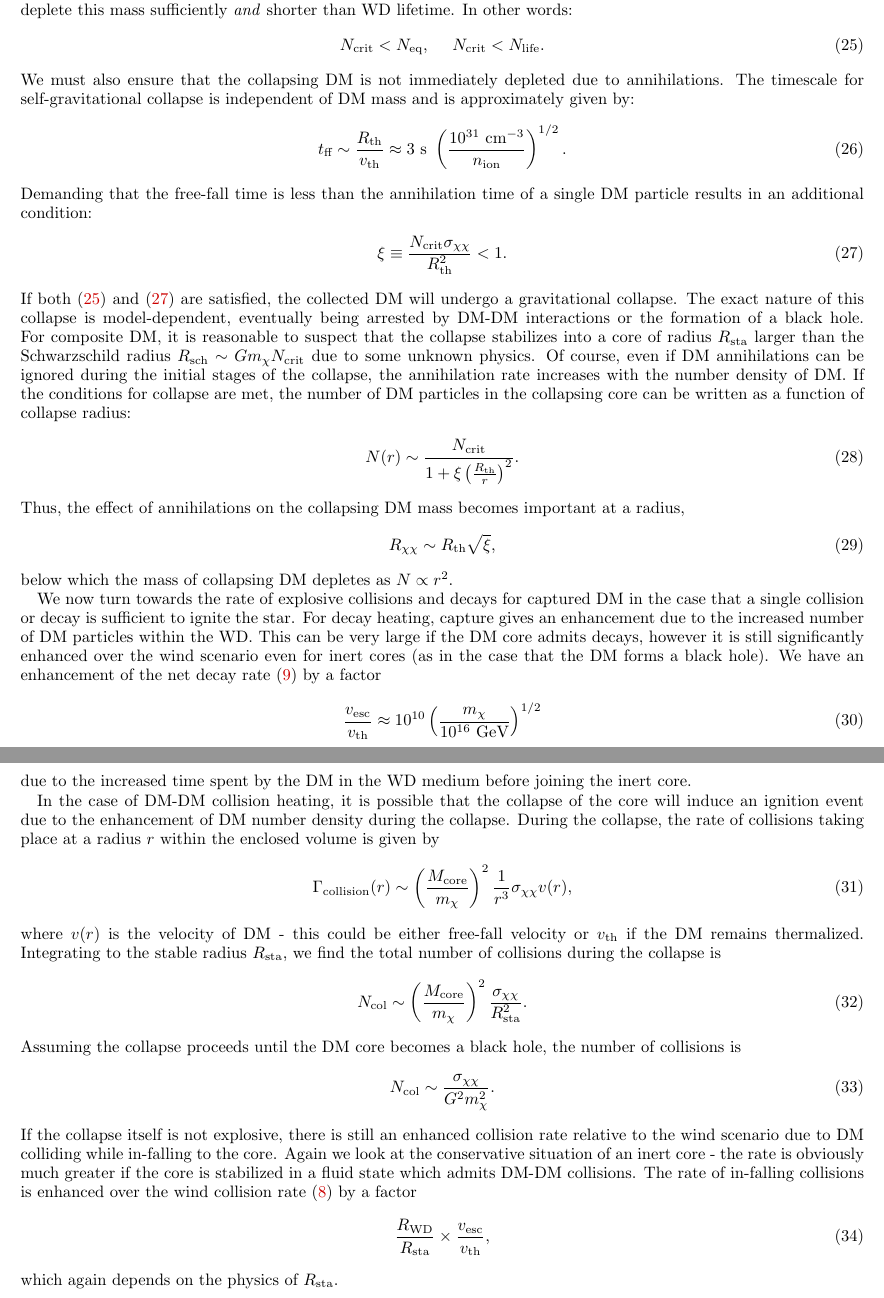
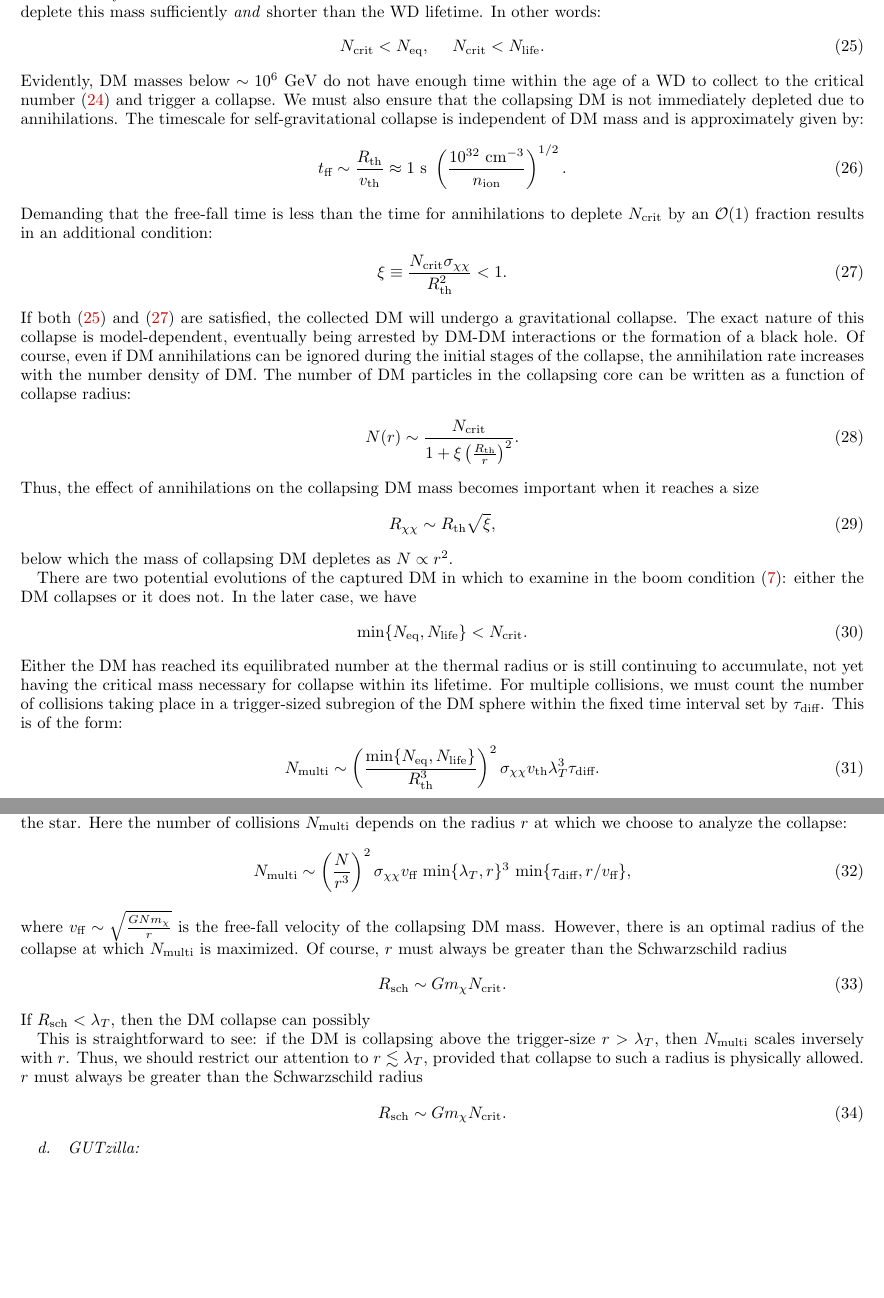
Before and after one commit to vijayoct27/Qballs, a LaTeX paper (boom, event rate.tex): two parts of pages 4 and 5 of 5, joined at a grey line, cut so that both start at the same text, the shorter picture padded with empty space. Compiled offline with pdfLaTeX; a LaTeX package or settings file that is missing is left out.

Commit message:
nightmare

```diff
--- a/boom, event rate.tex
+++ b/boom, event rate.tex
@@ -258,66 +258,50 @@ The critical number of DM particles needed for collapse is given by
     N_\text{crit} &\sim \frac{\rho_\text{WD} R^3_\text{th} }{m_\chi}.
 \end{align}
-This can only be achieved if the time to collect a critical mass of DM is shorter than the time for annihilations to deplete this mass sufficiently \emph{and} shorter than WD lifetime.
+This can only be achieved if the time to collect a critical mass of DM is shorter than the time for annihilations to deplete this mass sufficiently \emph{and} shorter than the WD lifetime.
 In other words:
 \begin{equation}
 \label{eq:collapsecondition}
 N_\text{crit} < N_\text{eq}, ~~~~ N_\text{crit} < N_\text{life}.
 \end{equation}
+Evidently, DM masses below $\sim 10^{6} ~\GeV$ do not have enough time within the age of a WD to collect to the critical number \eqref{eq:Ncore} and trigger a collapse.
 We must also ensure that the collapsing DM is not immediately depleted due to annihilations.
 The timescale for self-gravitational collapse is independent of DM mass and is approximately given by:
 \begin{align}
   t_\text{ff} \sim \frac{R_\text{th}}{v_\text{th}}
-  \approx 3 ~\text{s} ~ \l \frac{10^{31} ~\cm^{-3}}{n_\text{ion}}\r^{1/2}.
+  \approx 1 ~\text{s} ~ \l \frac{10^{32} ~\cm^{-3}}{n_\text{ion}}\r^{1/2}.
 \end{align}
-Demanding that the free-fall time is less than the annihilation time of a single DM particle results in an additional condition:
+Demanding that the free-fall time is less than the time for annihilations to deplete $N_\text{crit}$ by an $\OO(1)$ fraction results in an additional condition:
 \begin{align}
 \label{eq:xicondition}
 \xi \equiv \frac{N_\text{crit} \sigma_{\chi \chi}}{R_\text{th}^2} < 1.
 \end{align}
 If both \eqref{eq:collapsecondition} and \eqref{eq:xicondition} are satisfied, the collected DM will undergo a gravitational collapse.
 The exact nature of this collapse is model-dependent, eventually being arrested by DM-DM interactions or the formation of a black hole.
-For composite DM, it is reasonable to suspect that the collapse stabilizes into a core of radius $R_\text{sta}$ larger than the Schwarzschild radius $R_\text{sch} \sim G m_\chi N_\text{crit}$ due to some unknown physics.
+%For composite DM, it is reasonable to suspect that the collapse stabilizes into a core of radius $R_\text{sta}$ larger than the Schwarzschild radius $R_\text{sch} \sim G m_\chi N_\text{crit}$.
+%However, this depends on unknown physics.
 Of course, even if DM annihilations can be ignored during the initial stages of the collapse, the annihilation rate increases with the number density of DM.
-If the conditions for collapse are met, the number of DM particles in the collapsing core can be written as a function of collapse radius:
+The number of DM particles in the collapsing core can be written as a function of collapse radius:
 \begin{equation}
 N(r) \sim \frac{N_\text{crit}}{1 + \xi \l \frac{R_\text{th}}{r}\r^2}.
 \end{equation}
-Thus, the effect of annihilations on the collapsing DM mass becomes important at a radius,
+Thus, the effect of annihilations on the collapsing DM mass becomes important when it reaches a size
 \begin{equation}
 R_{\chi \chi} \sim R_\text{th} \sqrt{\xi},
 \end{equation}
 below which the mass of collapsing DM depletes as $N \propto r^2$.
 
-We now turn towards the rate of explosive collisions and decays for captured DM in the case that a single collision or decay is sufficient to ignite the star.
-For decay heating, capture gives an enhancement due to the increased number of DM particles within the WD.
-This can be very large if the DM core admits decays, however it is still significantly enhanced over the wind scenario even for inert cores (as in the case that the DM forms a black hole).
-We have an enhancement of the net decay rate \eqref{eq:decayDM} by a factor
-\begin{align}
-\label{eq:enhancedecay}
-  \frac{v_\text{esc}}{v_\text{th}}
-  \approx 10^{10} \l \frac{m_\chi}{10^{16}~\GeV} \r^{1/2}
-\end{align}
-due to the increased time spent by the DM in the WD medium before joining the inert core.
+There are two potential evolutions of the captured DM in which to examine in the boom condition \eqref{eq:multcolboom}: either the DM collapses or it does not.
+In the later case, we have
+\begin{equation}
+\label{eq:nocollapseann}
+\text{min}\{N_\text{eq}, N_\text{life}\} < N_\text{crit}.
+\end{equation}
+Either the DM has reached its equilibrated number at the thermal radius or is still continuing to accumulate, not yet having the critical mass necessary for collapse within its lifetime.
+For multiple collisions, we must count the number of collisions taking place in a trigger-sized subregion of the DM sphere within the fixed time interval set by $\tau_\text{diff}$.
+This is of the form:
+\begin{equation}
+\label{eq:nocollapse}
+N_\text{multi} \sim \l \frac{\text{min}\{N_\text{eq}, N_\text{life}\}}{R_\text{th}^3} \r^2 \sigma_{\chi \chi} v_\text{th} \lambda_T^3 \tau_\text{diff}.
+\end{equation}
+Demanding that \eqref{eq:infallrate}, \eqref{eq:nocollapseann}, and \eqref{eq:nocollapse} all be satisfied, we find that
 
-In the case of DM-DM collision heating, it is possible that the collapse of the core will induce an ignition event due to the enhancement of DM number density during the collapse.
-During the collapse, the rate of collisions taking place at a radius $r$ within the enclosed volume is given by
-\begin{align}
-\Gamma_\text{collision}(r) \sim \l \frac{M_\text{core}}{m_\chi} \r^2 \frac{1}{r^3} \sigma_{\chi \chi} v(r),
-\end{align}
-where $v(r)$ is the velocity of DM - this could be either free-fall velocity or $v_\text{th}$ if the DM remains thermalized.
-Integrating to the stable radius $R_\text{sta}$, we find the total number of collisions during the collapse is
-\begin{align}
-  N_\text{col} \sim \l \frac{M_\text{core}}{m_\chi} \r^2 \frac{\sigma_{\chi \chi}}{R_\text{sta}^2}.
- \end{align}
-Assuming the collapse proceeds until the DM core becomes a black hole, the number of collisions is
-\begin{align}
-  N_\text{col} \sim \frac{\sigma_{\chi \chi}}{G^2 m_\chi^2}.
- \end{align}
-If the collapse itself is not explosive, there is still an enhanced collision rate relative to the wind scenario due to DM colliding while in-falling to the core.
-Again we look at the conservative situation of an inert core - the rate is obviously much greater if the core is stabilized in a fluid state which admits DM-DM collisions.
-The rate of in-falling collisions is enhanced over the wind collision rate \eqref{eq:collisionDM} by a factor
-\begin{align}
-\label{eq:enhancecollision}
-   \frac{R_\text{WD}}{R_\text{sta}} \times \frac{v_\text{esc}}{v_\text{th}},
-\end{align}
-which again depends on the physics of $R_\text{sta}$.
@@ -324,3 +312,25 @@ which again depends on the physics of $R_\text{sta}$.
+Rather, we focus on a complementary scenario: the DM collapses at free-fall velocity and annihilates sufficiently rapidly to heat the star.
+Here the number of collisions $N_\text{multi}$ depends on the radius $r$ at which we choose to analyze the collapse:
+\begin{equation}
+N_\text{multi} \sim \l \frac{N}{r^3}\r^2  \sigma_{\chi \chi} v_\text{ff} ~\text{min}\{\lambda_T, r\}^3 ~\text{min}\{\tau_\text{diff}, r/v_\text{ff}\},
+\end{equation}
+where $v_\text{ff} \sim \sqrt{\frac{G N m_\chi}{r}}$ is the free-fall velocity of the collapsing DM mass.
+However, there is an optimal radius of the collapse at which $N_\text{multi}$ is maximized.
+Of course, $r$ must always be greater than the Schwarzschild radius
+\begin{equation}
+R_\text{sch} \sim G m_\chi N_\text{crit}.
+\end{equation}
+If $R_\text{sch} < \lambda_T$, then the DM collapse can possibly
+
+This is straightforward to see: if the DM is collapsing above the trigger-size $r>\lambda_T$, then $N_\text{multi}$ scales inversely with $r$.
+Thus, we should restrict our attention to $r \lesssim \lambda_T$, provided that collapse to such a radius is physically allowed.
+$r$ must always be greater than the Schwarzschild radius
+\begin{equation}
+R_\text{sch} \sim G m_\chi N_\text{crit}.
+\end{equation}
+
+ \paragraph{GUTzilla:}
+
 
 
 \end{document}
```
Also changed, not shown: boom, event rate.pdf, boom, event rate.tex (22 more changed lines), 1 other file.
